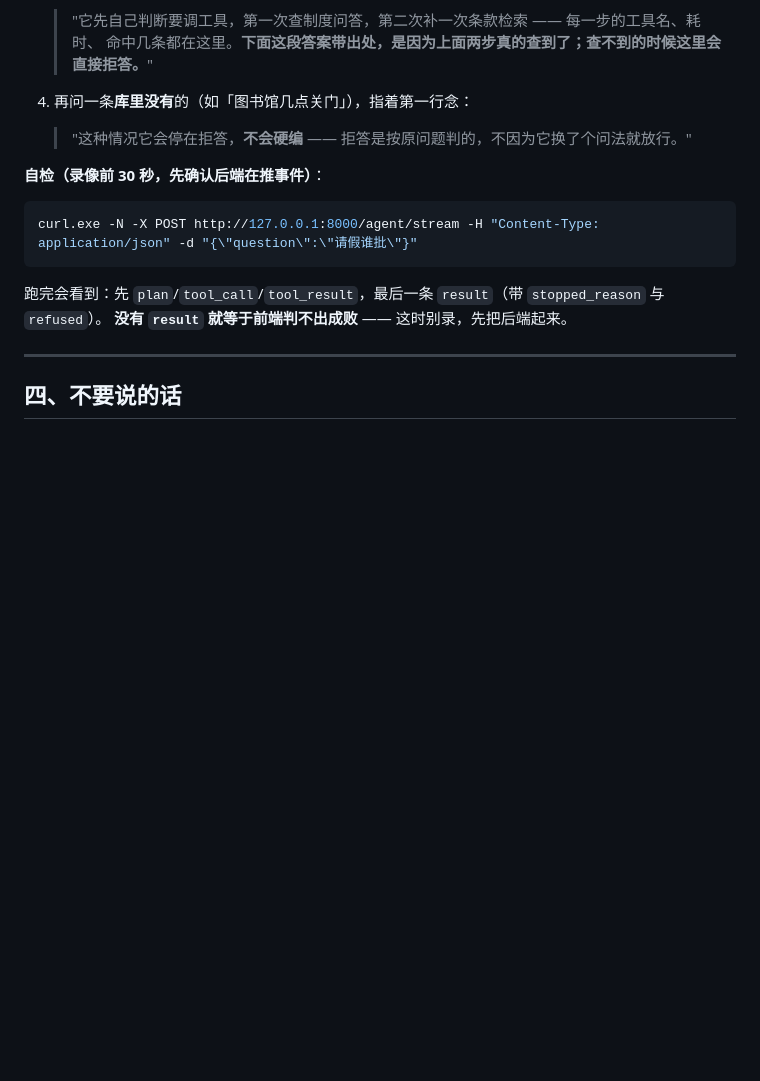
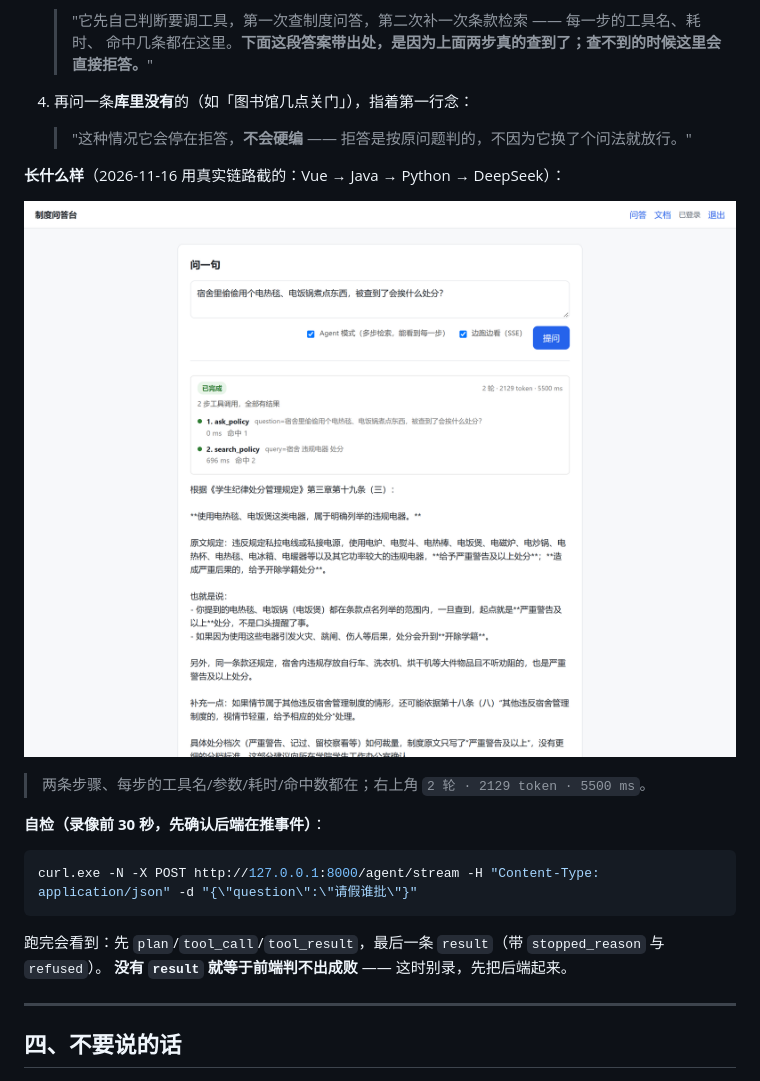
Before and after one commit to inwardzyx/policy-desk, a Markdown page: docs/demo-script.md, the part around the change. Rendered like a GitHub page; pictures changed too: docs/images/agent-timeline.png (added); blank space fills up the shorter version.

````diff
--- a/docs/demo-script.md
+++ b/docs/demo-script.md
@@ -72,6 +72,12 @@
 
    > "这种情况它会停在拒答，**不会硬编** —— 拒答是按原问题判的，不因为它换了个问法就放行。"
 
+**长什么样**（2026-11-16 用真实链路截的：Vue → Java → Python → DeepSeek）：
+
+![Agent 时间线](images/agent-timeline.png)
+
+> 两条步骤、每步的工具名/参数/耗时/命中数都在；右上角 `2 轮 · 2129 token · 5500 ms`。
+
 **自检（录像前 30 秒，先确认后端在推事件）**：
 
 ```powershell
````
Also changed, not shown: docs/jd-mapping.md (+1 -1 lines), 5 other files.
